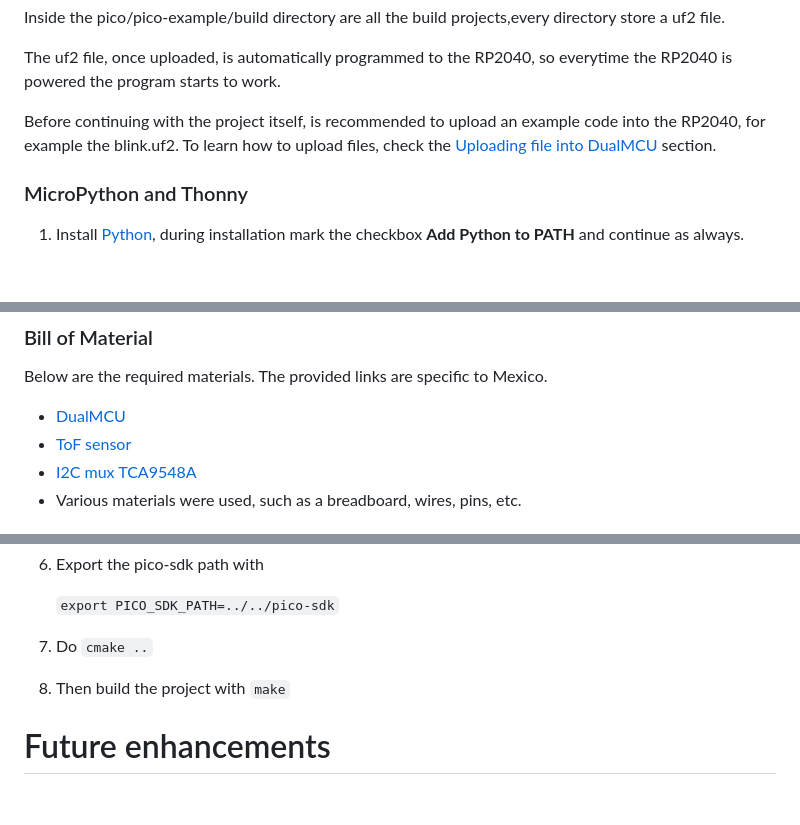
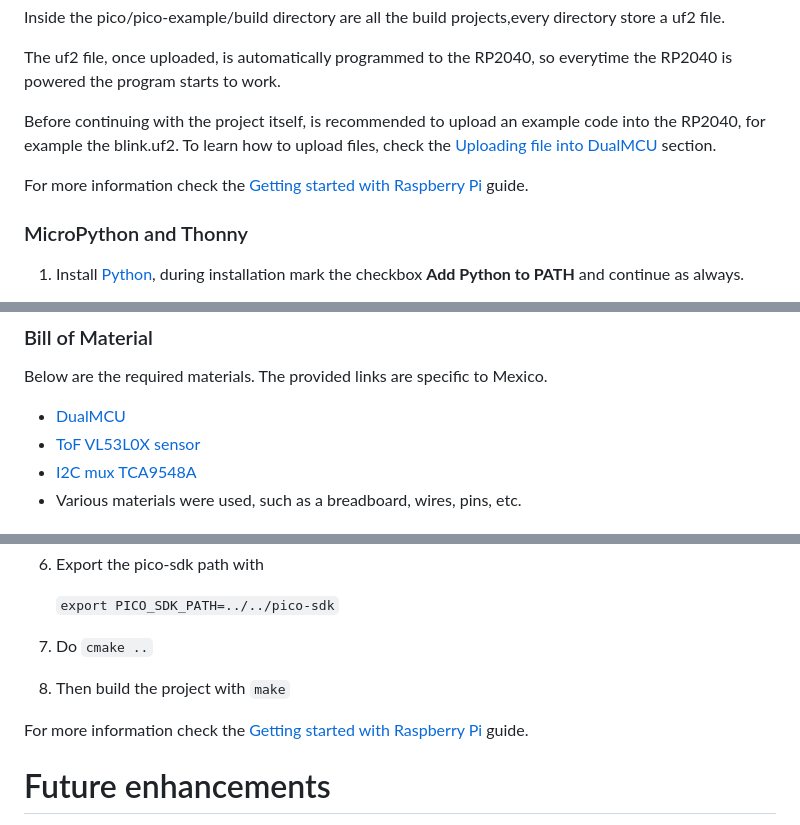
Before and after one commit to ecrz00/pico_vl53l0x, a Markdown page: README.md, 3 parts joined by grey strips. Drawn GitHub-style; blank space fills up the shorter version.

```diff
--- a/README.md
+++ b/README.md
@@ -111,6 +111,8 @@ The uf2 file, once uploaded, is automatically programmed to the RP2040, so every
 
 Before continuing with the project itself, is recommended to upload an example code into the RP2040, for example the blink.uf2. To learn how to upload files, check the [Uploading file into DualMCU](#uploading-files-into-dualmcu) section.
 
+For more information check the [Getting started with Raspberry Pi](https://datasheets.raspberrypi.com/pico/getting-started-with-pico.pdf) guide.
+
 ### MicroPython and Thonny
 
 1. Install [Python](https://www.python.org/downloads/), during installation mark the checkbox **Add Python to PATH** and continue as always.
@@ -162,7 +164,7 @@ The initial design was based on an existing development board combined with off-
 ### Bill of Material
 Below are the required materials. The provided links are specific to Mexico.
 * [DualMCU](https://uelectronics.com/producto/unit-dualmcu-esp32-rp2040-tarjeta-de-desarrollo/)
-* [ToF sensor](https://uelectronics.com/producto/vl53l0x-medidor-de-distancia-laser-i2c-940nm-tof/)
+* [ToF VL53L0X sensor](https://uelectronics.com/producto/vl53l0x-medidor-de-distancia-laser-i2c-940nm-tof/)
 * [I2C mux TCA9548A](https://www.amazon.com.mx/dp/B08GZGCKLM?ref=ppx_yo2ov_dt_b_fed_asin_title)
 * Various materials were used, such as a breadboard, wires, pins, etc.
 
@@ -193,6 +195,8 @@ Below are the required materials. The provided links are specific to Mexico.
 7. Do `cmake ..`
 8. Then build the project with `make`
 
+For more information check the [Getting started with Raspberry Pi](https://datasheets.raspberrypi.com/pico/getting-started-with-pico.pdf) guide.
+
 # Future enhancements
 
 In the future it will support eight seensors (four on I2C0 and four on I2C1) using the RP2040's cores.
```
